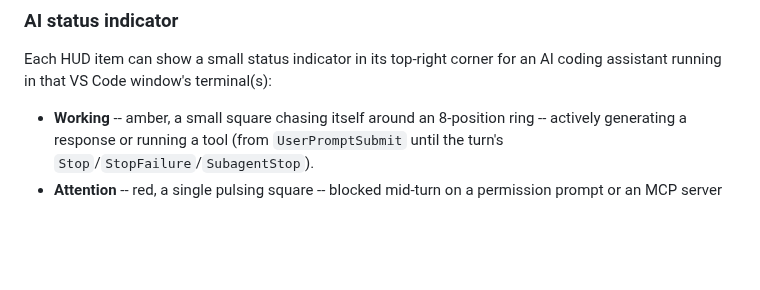
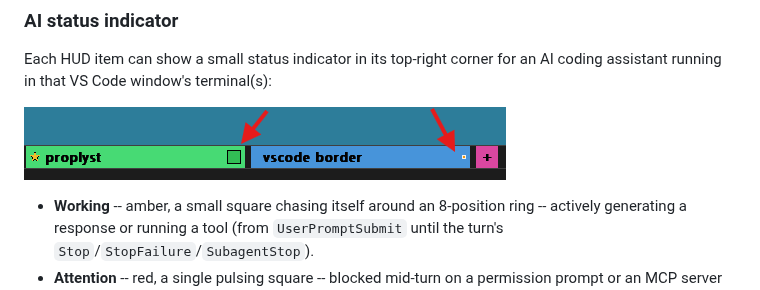
Before and after one commit to dgtvan/vscode-border, a Markdown page: README.md, the part around the change. GitHub-like rendering; pictures changed too: assets/ai-indicator.png (added); blank space fills up the shorter version.

```diff
--- a/README.md
+++ b/README.md
@@ -230,6 +230,8 @@ isn't. Favourites are matched by folder path, not label text, and stored in
 
 Each HUD item can show a small status indicator in its top-right corner
 for an AI coding assistant running in that VS Code window's terminal(s):
+
+![Two HUD items each showing a small green "waiting" status square in their top-right corner](assets/ai-indicator.png)
 
 - **Working** -- amber, a small square chasing itself around an 8-position
   ring -- actively generating a response or running a tool (from
```
Also changed, not shown: 3 other files.
